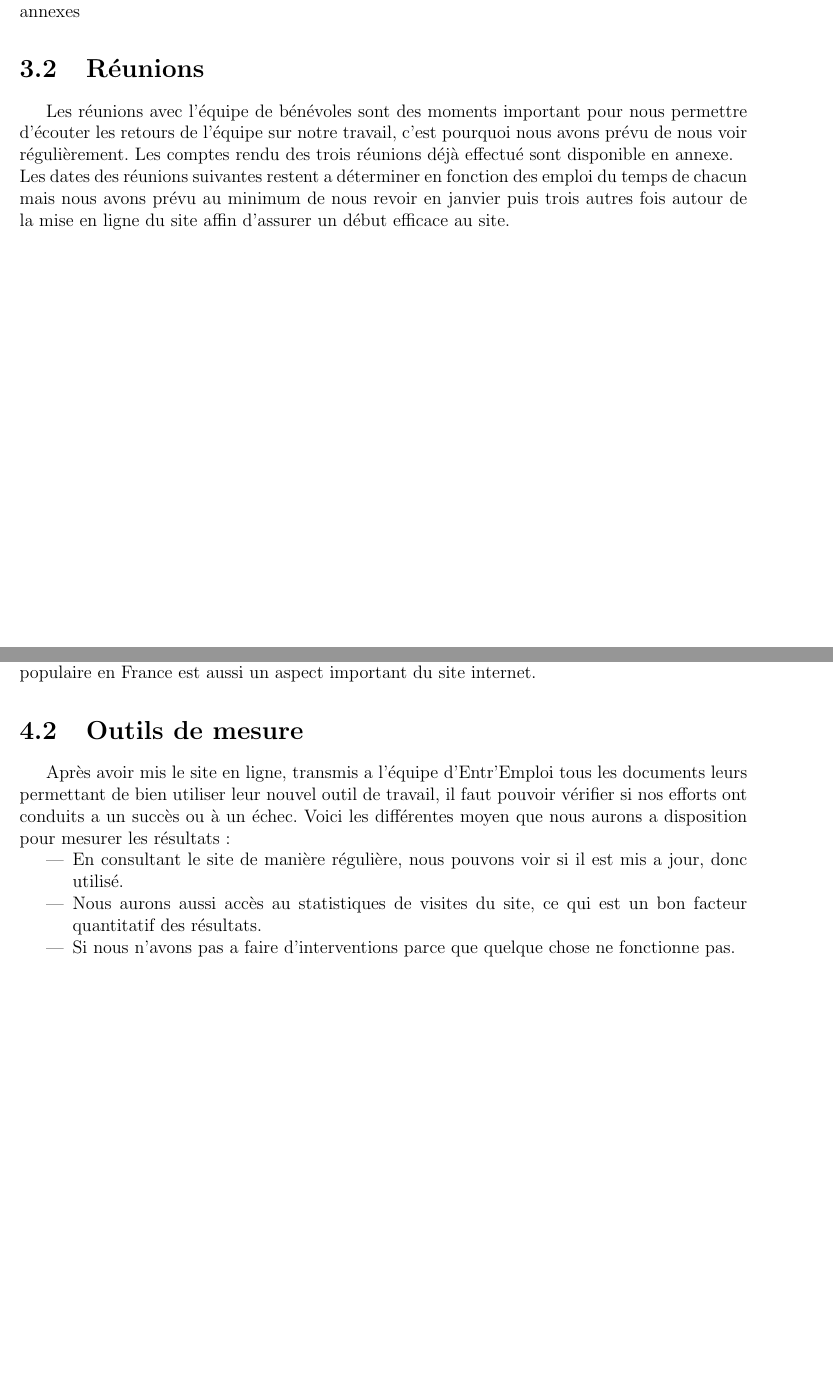
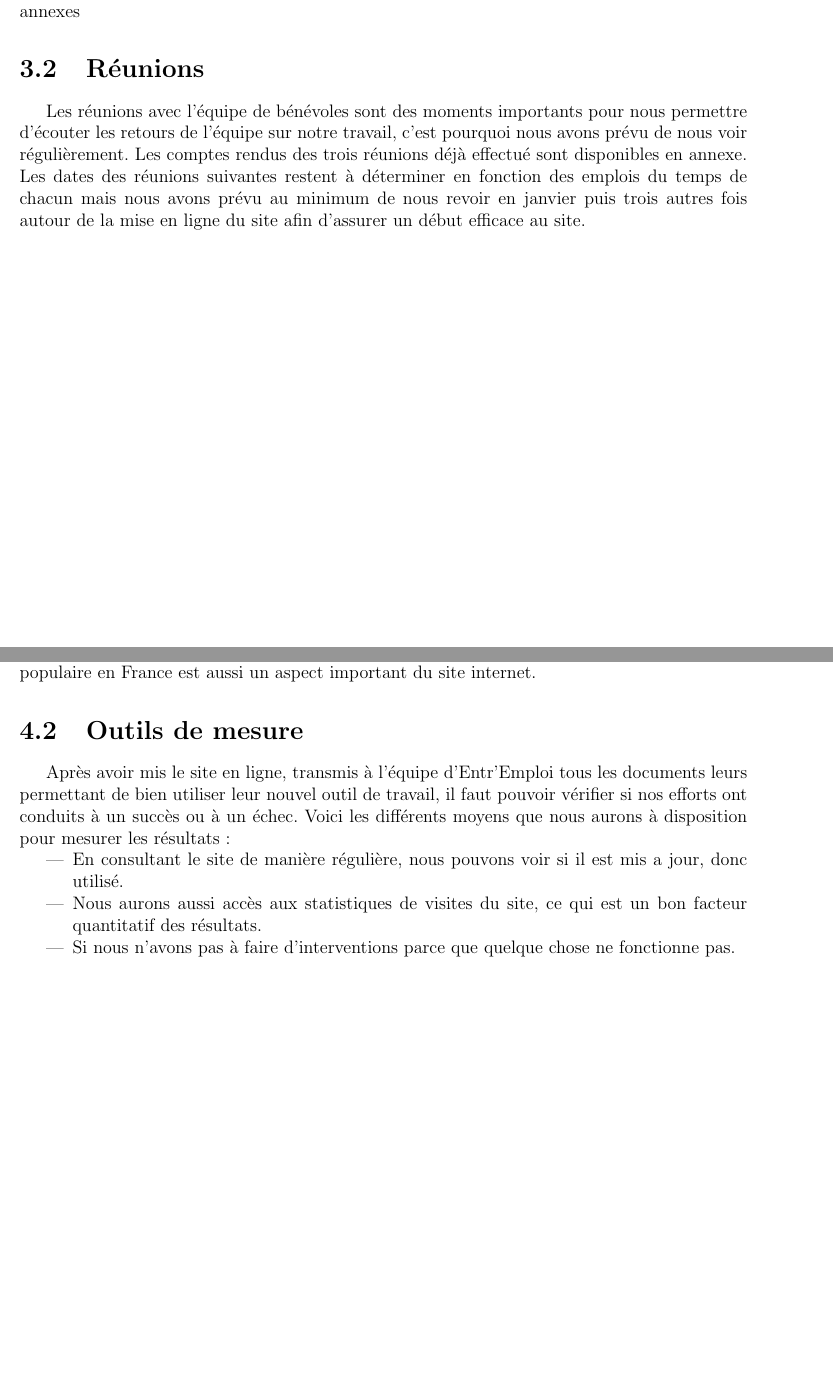
Before and after one commit to Saarg/EntrEmploi, a LaTeX document (doc/dossier/dossier.tex): two parts of pages 5 and 6 of 10, joined at a grey line, cut so that both start at the same text, the shorter picture padded with empty space. Compiled offline with pdfLaTeX.

Commit message:
typos et a/à

```diff
--- a/doc/dossier/dossier.tex
+++ b/doc/dossier/dossier.tex
@@ -109,8 +109,8 @@ Pour les bénévoles, une page d'administration sera disponible pour leur permet
 \end{itemize}
 Pour une vue en détail de l'organisation du planning le diagramme de Gantt est disponible en annexes
 \section{Réunions}
-Les réunions avec l'équipe de bénévoles sont des moments important pour nous permettre d'écouter les retours de l'équipe sur notre travail, c'est pourquoi nous avons prévu de nous voir régulièrement. Les comptes rendu des trois réunions déjà effectué sont disponible en annexe.\\
-Les dates des réunions suivantes restent a déterminer en fonction des emploi du temps de chacun mais nous avons prévu au minimum de nous revoir en janvier puis trois autres fois autour de la mise en ligne du site affin d'assurer un début efficace au site.
+Les réunions avec l'équipe de bénévoles sont des moments importants pour nous permettre d'écouter les retours de l'équipe sur notre travail, c'est pourquoi nous avons prévu de nous voir régulièrement. Les comptes rendus des trois réunions déjà effectué sont disponibles en annexe.\\
+Les dates des réunions suivantes restent à déterminer en fonction des emplois du temps de chacun mais nous avons prévu au minimum de nous revoir en janvier puis trois autres fois autour de la mise en ligne du site afin d'assurer un début efficace au site.
 
 \chapter{Résultats envisagés}
 \thispagestyle{fancy}
@@ -122,12 +122,12 @@ le site internet lui-même sans avoir besoin de modifier le code source du proje
 est aussi un aspect important du site internet.
 
 \section{Outils de mesure}
-Après avoir mis le site en ligne, transmis a l'équipe d'Entr'Emploi tous les documents leurs permettant de bien utiliser leur nouvel outil de travail, il faut pouvoir vérifier si nos efforts
-ont conduits a un succès ou à un échec. Voici les différentes moyen que nous aurons a disposition pour mesurer les résultats :
+Après avoir mis le site en ligne, transmis à l'équipe d'Entr'Emploi tous les documents leurs permettant de bien utiliser leur nouvel outil de travail, il faut pouvoir vérifier si nos efforts
+ont conduits à un succès ou à un échec. Voici les différents moyens que nous aurons à disposition pour mesurer les résultats :
 \begin{itemize}
     \item En consultant le site de manière régulière, nous pouvons voir si il est mis a jour, donc utilisé.
-    \item Nous aurons aussi accès au statistiques de visites du site, ce qui est un bon facteur quantitatif des résultats.
-    \item Si nous n'avons pas a faire d'interventions parce que quelque chose ne fonctionne pas.
+    \item Nous aurons aussi accès aux statistiques de visites du site, ce qui est un bon facteur quantitatif des résultats.
+    \item Si nous n'avons pas à faire d'interventions parce que quelque chose ne fonctionne pas.
 \end{itemize}
 
 \chapter{Nos outils de travail}
```
Also changed, not shown: doc/dossier/fiche.tex (+3 -3 lines), doc/dossier/fiche.pdf (deleted), doc/dossier/dossier.tex (4 more changed lines).
